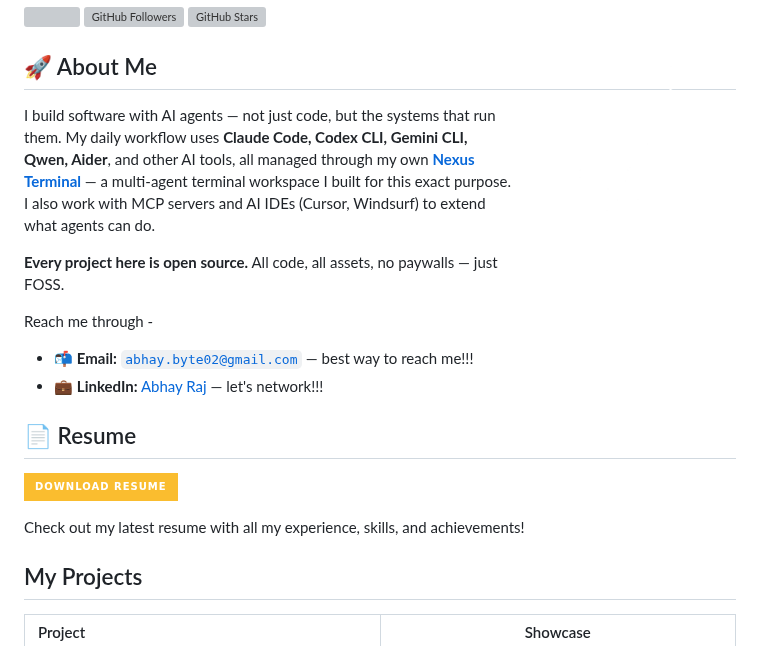
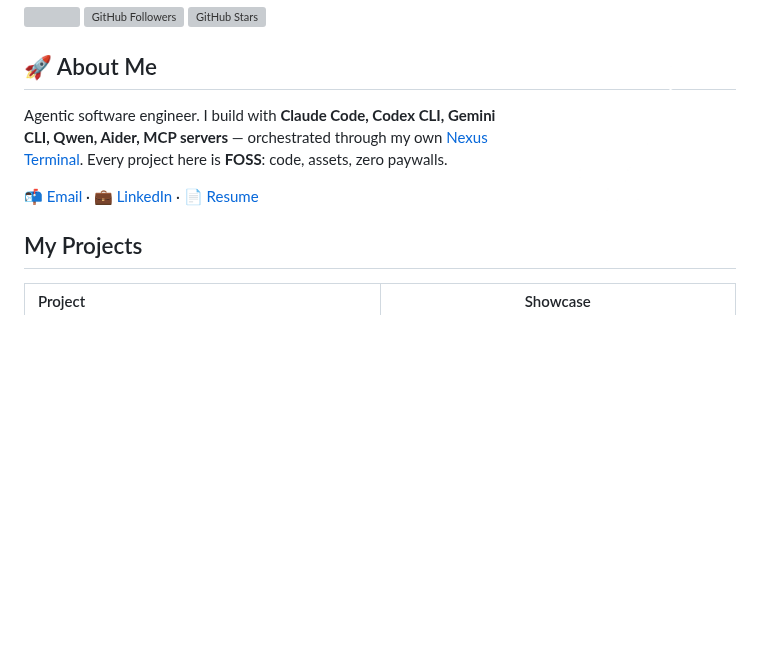
Before and after one commit to abhay-byte/abhay-byte, a Markdown page: README.md, the part around the change. Rendered like a GitHub page; badges without logos; blank space fills up the shorter version; grey boxes are pictures that could not be loaded.

Commit message:
docs: compact about me + resume section

```diff
--- a/README.md
+++ b/README.md
@@ -16,20 +16,9 @@
 
 ## 🚀 About Me
 
-I build software with AI agents — not just code, but the systems that run them. My daily workflow uses **Claude Code, Codex CLI, Gemini CLI, Qwen, Aider**, and other AI tools, all managed through my own **[Nexus Terminal](https://github.com/abhay-byte/nexus)** — a multi-agent terminal workspace I built for this exact purpose. I also work with MCP servers and AI IDEs (Cursor, Windsurf) to extend what agents can do.
+Agentic software engineer. I build with **Claude Code, Codex CLI, Gemini CLI, Qwen, Aider, MCP servers** — orchestrated through my own [Nexus Terminal](https://github.com/abhay-byte/nexus). Every project here is **FOSS**: code, assets, zero paywalls.
 
-**Every project here is open source.** All code, all assets, no paywalls — just FOSS.
-
-Reach me through -
-
-- 📬 **Email:** [`abhay.byte02@gmail.com`](mailto:abhay.byte02@gmail.com) — best way to reach me!!!
-- 💼 **LinkedIn:** [Abhay Raj](https://www.linkedin.com/in/abhay-byte/) — let's network!!!
-
-## 📄 Resume
-
-[![Download Resume](https://img.shields.io/badge/Download_Resume-fabd2f?style=for-the-badge&logo=adobeacrobatreader&logoColor=282828&labelColor=282828)](https://github.com/abhay-byte/my-resume/releases/latest)
-
-Check out my latest resume with all my experience, skills, and achievements!
+📬 [Email](mailto:abhay.byte02@gmail.com) · 💼 [LinkedIn](https://www.linkedin.com/in/abhay-byte/) · 📄 [Resume](https://github.com/abhay-byte/my-resume/releases/latest)
 
 
 
```
